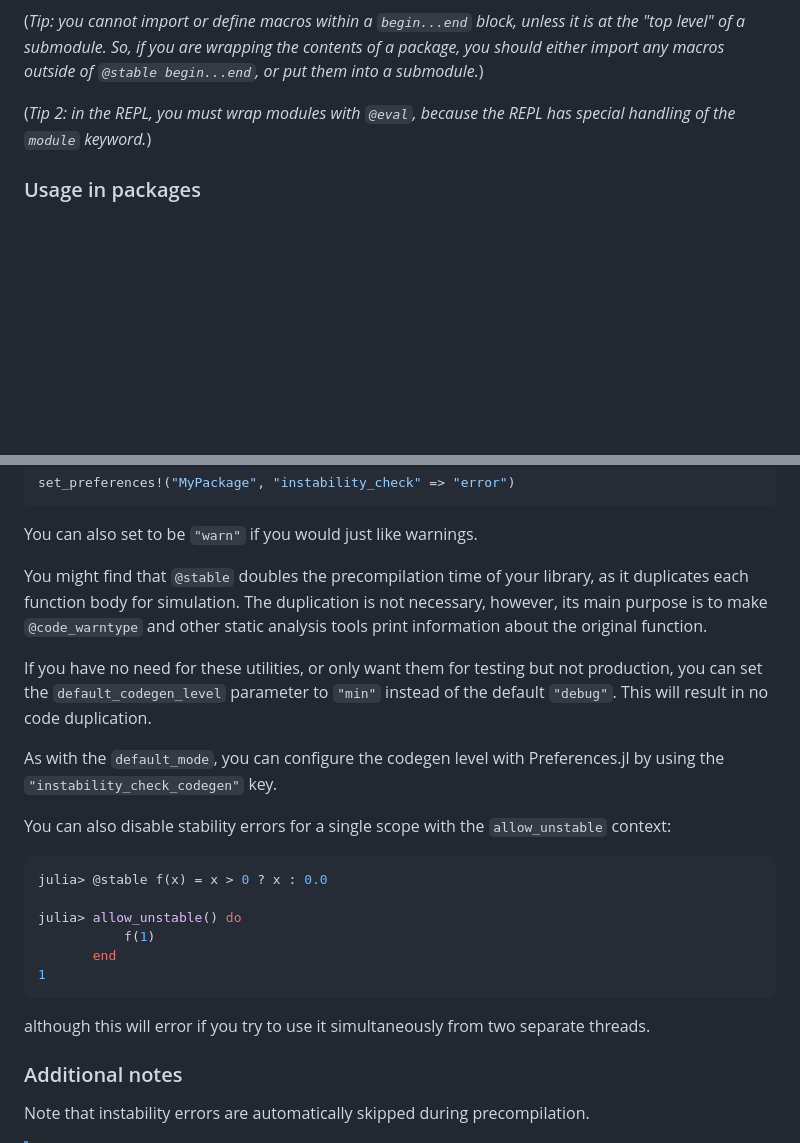
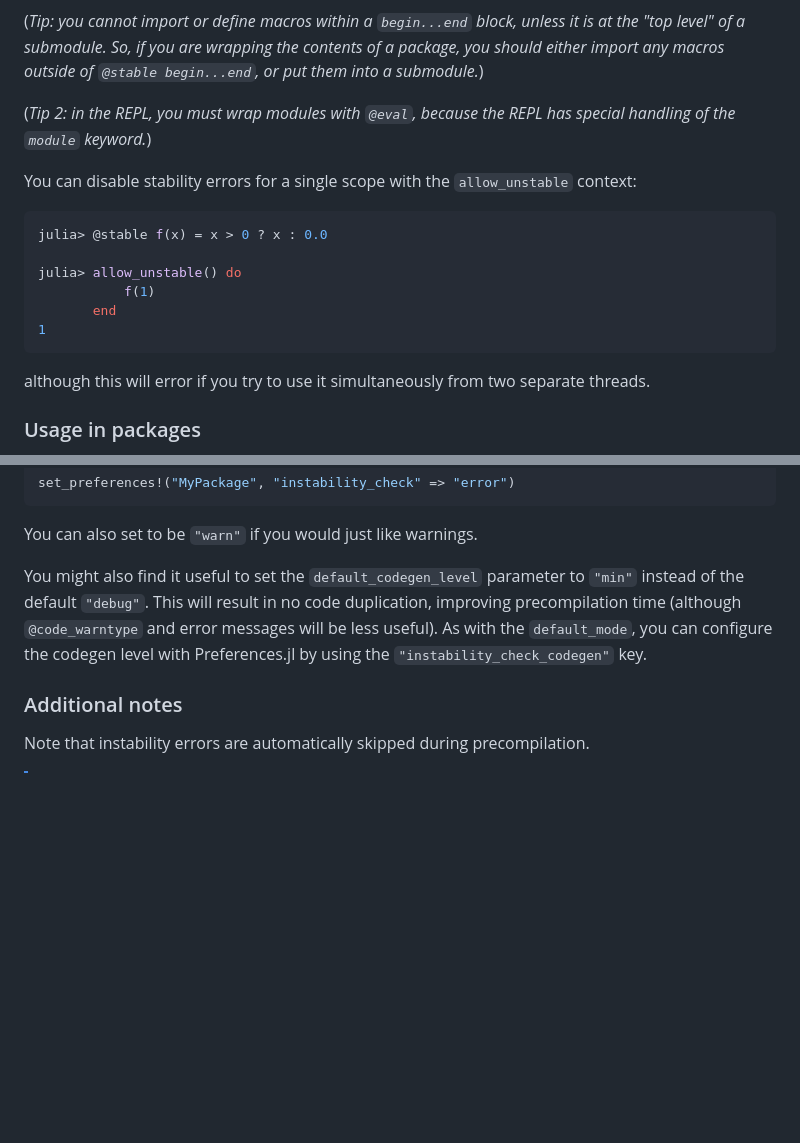
Before and after one commit to MilesCranmer/DispatchDoctor.jl, a Markdown page: README.md, 2 parts joined by grey strips. GitHub-like rendering; blank space fills up the shorter version.

Commit message:
clean up readme

````diff
--- a/README.md
+++ b/README.md
@@ -104,6 +104,21 @@ Inferred to be `Union{Float64, Int64}`, which is not a concrete type.
 
 (*Tip 2: in the REPL, you must wrap modules with `@eval`, because the REPL has special handling of the `module` keyword.*)
 
+You can disable stability errors for a single scope
+with the `allow_unstable` context:
+
+```julia
+julia> @stable f(x) = x > 0 ? x : 0.0
+
+julia> allow_unstable() do
+           f(1)
+       end
+1
+```
+
+although this will error if you try to use it simultaneously
+from two separate threads.
+
 ### Usage in packages
 
 You might find it useful to *only* enable `@stable` during unit-testing,
@@ -139,34 +154,13 @@ set_preferences!("MyPackage", "instability_check" => "error")
 
 You can also set to be `"warn"` if you would just like warnings.
 
-You might find that `@stable` doubles the precompilation time of
-your library, as it duplicates each function body for simulation.
-The duplication is not necessary, however, its main purpose is to
-make `@code_warntype` and other static analysis tools print information
-about the original function.
-
-If you have no need for these utilities, or only want them for testing but not production,
-you can set the `default_codegen_level` parameter to `"min"` instead of
-the default `"debug"`. This will result in no code duplication.
-
+You might also find it useful to set
+the `default_codegen_level` parameter to `"min"` instead of
+the default `"debug"`. This will result in no code duplication,
+improving precompilation time (although `@code_warntype` and error
+messages will be less useful).
 As with the `default_mode`, you can configure the codegen level with Preferences.jl
 by using the `"instability_check_codegen"` key.
-
-
-You can also disable stability errors for a single scope
-with the `allow_unstable` context:
-
-```julia
-julia> @stable f(x) = x > 0 ? x : 0.0
-
-julia> allow_unstable() do
-           f(1)
-       end
-1
-```
-
-although this will error if you try to use it simultaneously
-from two separate threads.
 
 ### Additional notes
 
````
